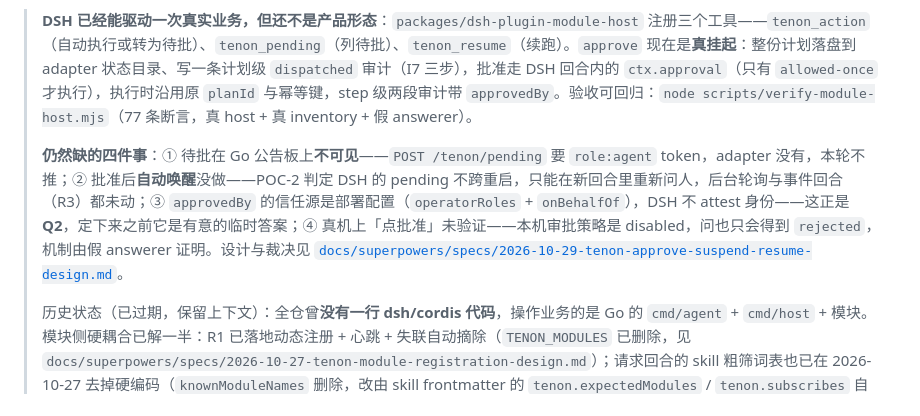
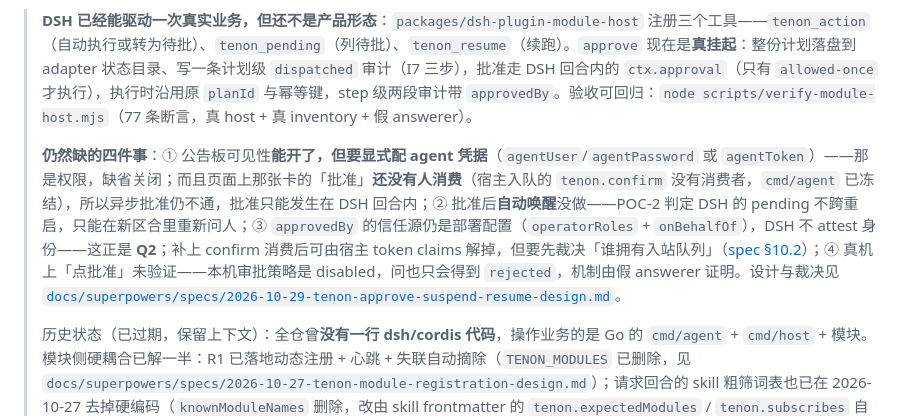
Before and after one commit to Esp-oss/tenon, a Markdown page: README.md, the part around the change. Drawn GitHub-style.

Commit message:
docs: 公告板可见性落地 + confirm 消费的治理问题（spec §10）
§10.1 记录已实现的部分（可选 agent 身份、推卡与终态覆盖、失败不升级、实测数字）与它的权限含义。

§10.2 把「消费 tenon.confirm 让异步批准真正落地」写清楚，包括三条关键事实：poll/ack 要 role:agent；帧里的 by/roles 是宿主用提交者 token 覆写的**可信身份**（这条路径能真正解 Q2 而不是绕过它）；但 poll 返回的是该 agent 的全部入站帧，adapter 一旦消费就同时具备「读所有用户原话」与「ack 掉它们」的能力——这是入站队列所有权变更，不是加个 token 就完事。

给了三条可选路径（只读不 ack 先行 / 接管整条队列 / 宿主新增 confirm 专用端点），建议 A 先行、把 B/C 留给 ADR。README 的四件缺口也据此改写。

```diff
--- a/README.md
+++ b/README.md
@@ -256,7 +256,7 @@ dsh/cordis 原生宿主与进程内接入路径（D18 的 deferred 部分）、
 
 > **DSH 已经能驱动一次真实业务，但还不是产品形态**：`packages/dsh-plugin-module-host` 注册三个工具——`tenon_action`（自动执行或转为待批）、`tenon_pending`（列待批）、`tenon_resume`（续跑）。`approve` 现在是**真挂起**：整份计划落盘到 adapter 状态目录、写一条计划级 `dispatched` 审计（I7 三步），批准走 DSH 回合内的 `ctx.approval`（只有 `allowed-once` 才执行），执行时沿用原 `planId` 与幂等键，step 级两段审计带 `approvedBy`。验收可回归：`node scripts/verify-module-host.mjs`（77 条断言，真 host + 真 inventory + 假 answerer）。
 >
-> **仍然缺的四件事**：① 待批在 Go 公告板上**不可见**——`POST /tenon/pending` 要 `role:agent` token，adapter 没有，本轮不推；② 批准后**自动唤醒**没做——POC-2 判定 DSH 的 pending 不跨重启，只能在新回合里重新问人，后台轮询与事件回合（R3）都未动；③ `approvedBy` 的信任源是部署配置（`operatorRoles` + `onBehalfOf`），DSH 不 attest 身份——这正是 **Q2**，定下来之前它是有意的临时答案；④ 真机上「点批准」未验证——本机审批策略是 disabled，问也只会得到 `rejected`，机制由假 answerer 证明。设计与裁决见 [`docs/superpowers/specs/2026-10-29-tenon-approve-suspend-resume-design.md`](docs/superpowers/specs/2026-10-29-tenon-approve-suspend-resume-design.md)。
+> **仍然缺的四件事**：① 公告板可见性**能开了，但要显式配 agent 凭据**（`agentUser`/`agentPassword` 或 `agentToken`）——那是权限，缺省关闭；而且页面上那张卡的「批准」**还没有人消费**（宿主入队的 `tenon.confirm` 没有消费者，`cmd/agent` 已冻结），所以异步批准仍不通，批准只能发生在 DSH 回合内；② 批准后**自动唤醒**没做——POC-2 判定 DSH 的 pending 不跨重启，只能在新区合里重新问人；③ `approvedBy` 的信任源仍是部署配置（`operatorRoles` + `onBehalfOf`），DSH 不 attest 身份——这正是 **Q2**；补上 confirm 消费后可由宿主 token claims 解掉，但要先裁决「谁拥有入站队列」（[spec §10.2](docs/superpowers/specs/2026-10-29-tenon-approve-suspend-resume-design.md)）；④ 真机上「点批准」未验证——本机审批策略是 disabled，问也只会得到 `rejected`，机制由假 answerer 证明。设计与裁决见 [`docs/superpowers/specs/2026-10-29-tenon-approve-suspend-resume-design.md`](docs/superpowers/specs/2026-10-29-tenon-approve-suspend-resume-design.md)。
 >
 > 历史状态（已过期，保留上下文）：全仓曾**没有一行 dsh/cordis 代码**，操作业务的是 Go 的 `cmd/agent` + `cmd/host` + 模块。模块侧硬耦合已解一半：R1 已落地动态注册 + 心跳 + 失联自动摘除（`TENON_MODULES` 已删除，见 `docs/superpowers/specs/2026-10-27-tenon-module-registration-design.md`）；请求回合的 skill 粗筛词表也已在 2026-10-27 去掉硬编码（`knownModuleNames` 删除，改由 skill frontmatter 的 `tenon.expectedModules` / `tenon.subscribes` 自行声明）——所以「新增业务 = 加模块 + 加 skill」，不再改 agent 代码。R1–R3 / Q1–Q3 的原始记录在 [`docs/superpowers/specs/2026-10-27-tenon-acceptance-and-module-registration.md`](docs/superpowers/specs/2026-10-27-tenon-acceptance-and-module-registration.md)。
 
```
Also changed, not shown: 1 other file.
